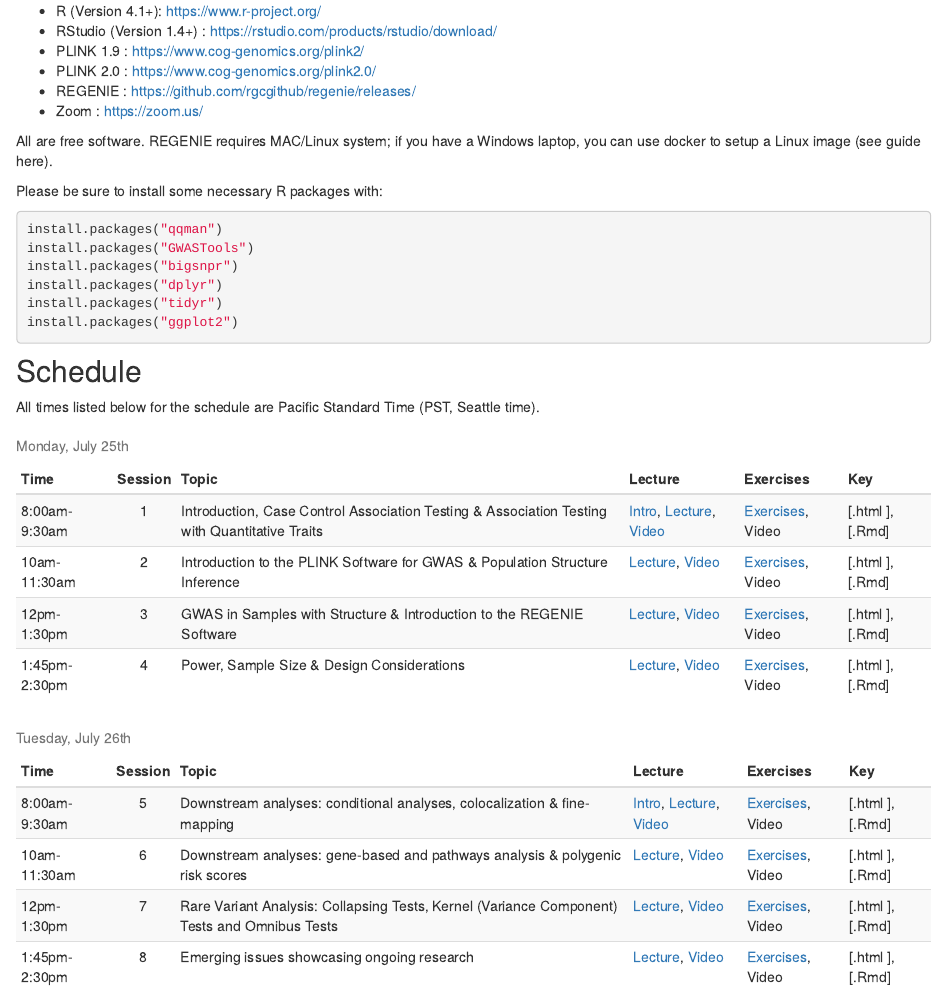
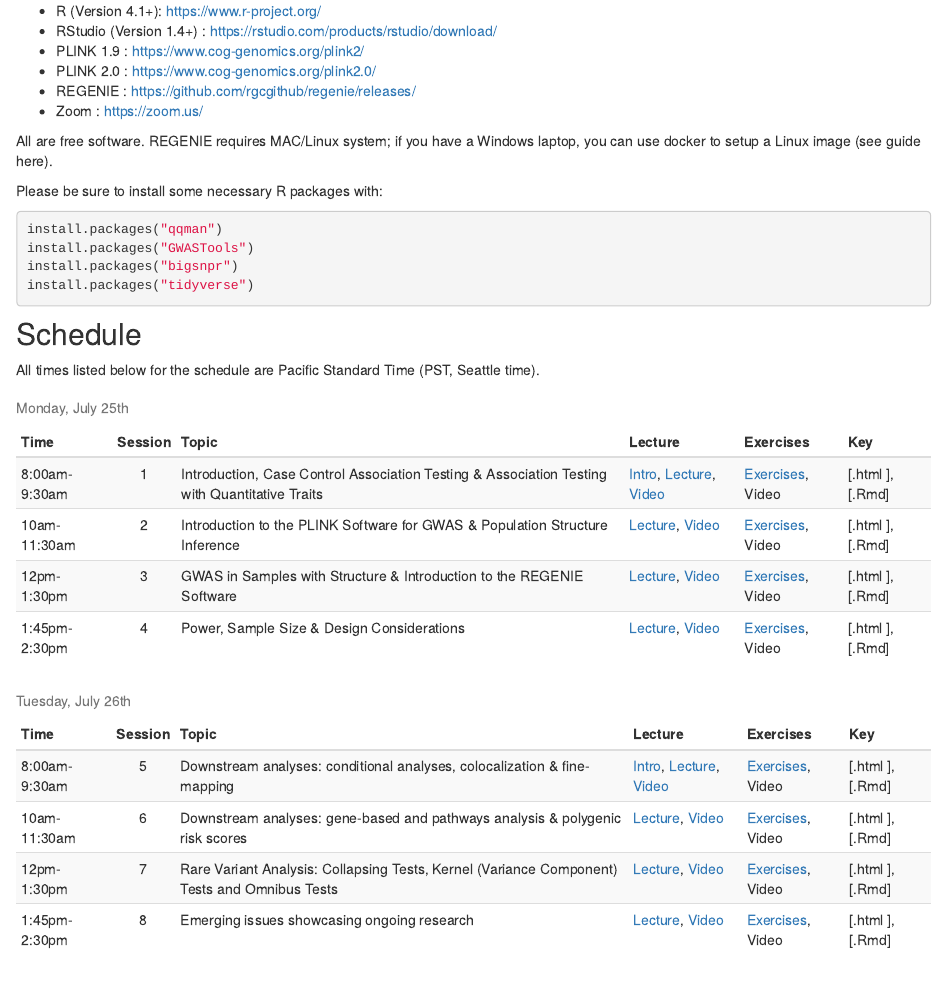
Before and after one commit to joellembatchou/SISG2022_Association_Mapping, an R Markdown document (analysis/index.Rmd): the page in a window 1100 px wide, from 590 px down. Rendered offline with R 4.5, knitr and Pandoc, with nearby package versions; drawn as R Markdown's standard HTML page in place of the format the file asks for.

Commit message:
update index page

````diff
--- a/analysis/index.Rmd
+++ b/analysis/index.Rmd
@@ -57,9 +57,7 @@ Please be sure to install some necessary R packages with:
 install.packages("qqman")
 install.packages("GWASTools")
 install.packages("bigsnpr")
-install.packages("dplyr")
-install.packages("tidyr")
-install.packages("ggplot2")
+install.packages("tidyverse")
 ```
 
 ## Schedule
````
